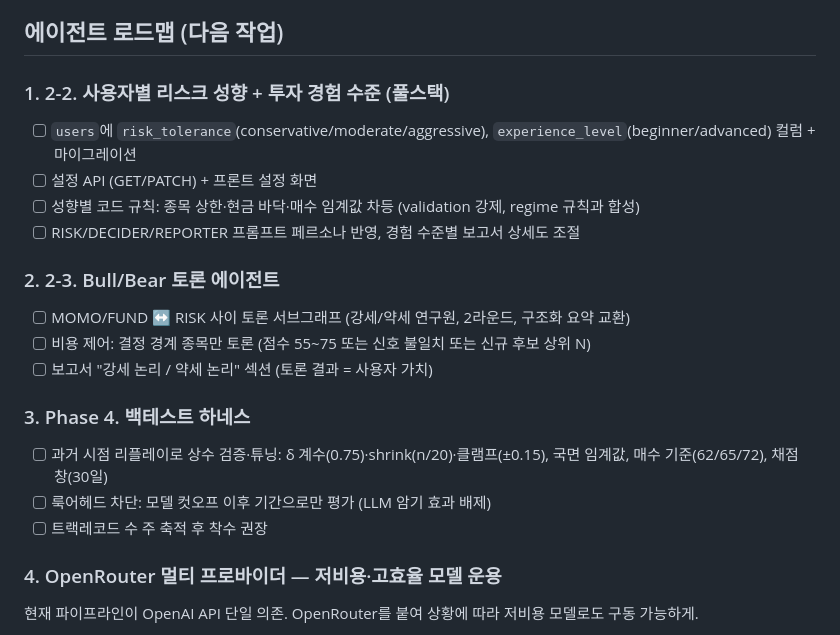
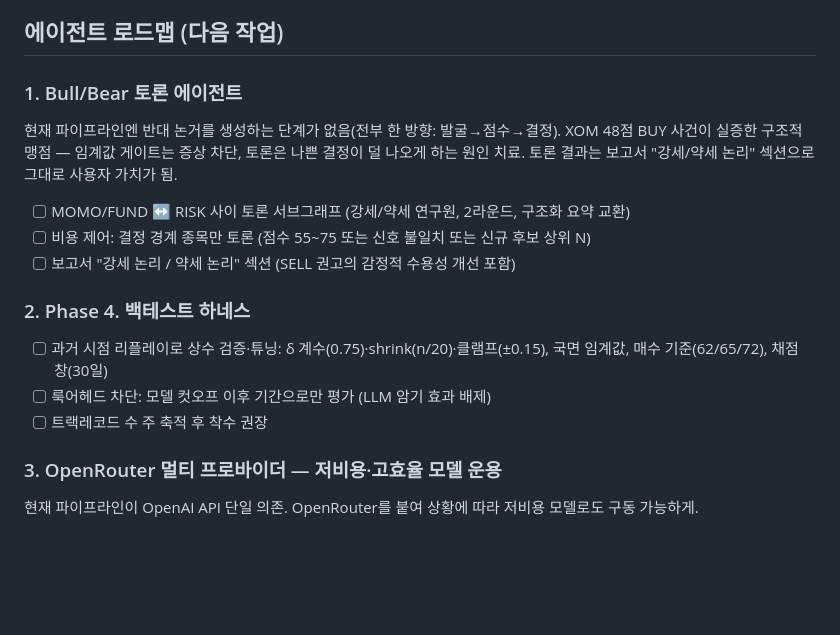
Before and after one commit to sbigstar0310/porta, a Markdown page: documents/TODO.md, the part around the change. GitHub-like rendering; blank space fills up the shorter version.

Commit message:
[docs] 로드맵 조정 — 리스크 성향 기능 제외, Bull/Bear 토론 1순위 승격
2-2(사용자별 리스크 성향)는 사용자 수 1명 단계에서 가치가 실현되지 않아
제외. Bull/Bear 토론은 반대 논거 생성 단계의 구조적 부재(XOM 48점 BUY
사건으로 실증)를 해소하는 원인 치료로서 1순위로 승격.

Co-Authored-By: Claude Fable 5 <noreply@anthropic.com>

```diff
--- a/documents/TODO.md
+++ b/documents/TODO.md
@@ -4,23 +4,18 @@
 
 ## 에이전트 로드맵 (다음 작업)
 
-### 1. 2-2. 사용자별 리스크 성향 + 투자 경험 수준 (풀스택)
-- [ ] `users`에 `risk_tolerance`(conservative/moderate/aggressive), `experience_level`(beginner/advanced) 컬럼 + 마이그레이션
-- [ ] 설정 API (GET/PATCH) + 프론트 설정 화면
-- [ ] 성향별 코드 규칙: 종목 상한·현금 바닥·매수 임계값 차등 (validation 강제, regime 규칙과 합성)
-- [ ] RISK/DECIDER/REPORTER 프롬프트 페르소나 반영, 경험 수준별 보고서 상세도 조절
-
-### 2. 2-3. Bull/Bear 토론 에이전트
+### 1. Bull/Bear 토론 에이전트
+현재 파이프라인엔 반대 논거를 생성하는 단계가 없음(전부 한 방향: 발굴→점수→결정). XOM 48점 BUY 사건이 실증한 구조적 맹점 — 임계값 게이트는 증상 차단, 토론은 나쁜 결정이 덜 나오게 하는 원인 치료. 토론 결과는 보고서 "강세/약세 논리" 섹션으로 그대로 사용자 가치가 됨.
 - [ ] MOMO/FUND ↔ RISK 사이 토론 서브그래프 (강세/약세 연구원, 2라운드, 구조화 요약 교환)
 - [ ] 비용 제어: 결정 경계 종목만 토론 (점수 55~75 또는 신호 불일치 또는 신규 후보 상위 N)
-- [ ] 보고서 "강세 논리 / 약세 논리" 섹션 (토론 결과 = 사용자 가치)
+- [ ] 보고서 "강세 논리 / 약세 논리" 섹션 (SELL 권고의 감정적 수용성 개선 포함)
 
-### 3. Phase 4. 백테스트 하네스
+### 2. Phase 4. 백테스트 하네스
 - [ ] 과거 시점 리플레이로 상수 검증·튜닝: δ 계수(0.75)·shrink(n/20)·클램프(±0.15), 국면 임계값, 매수 기준(62/65/72), 채점 창(30일)
 - [ ] 룩어헤드 차단: 모델 컷오프 이후 기간으로만 평가 (LLM 암기 효과 배제)
 - [ ] 트랙레코드 수 주 축적 후 착수 권장
 
-### 4. OpenRouter 멀티 프로바이더 — 저비용·고효율 모델 운용
+### 3. OpenRouter 멀티 프로바이더 — 저비용·고효율 모델 운용
 현재 파이프라인이 OpenAI API 단일 의존. OpenRouter를 붙여 상황에 따라 저비용 모델로도 구동 가능하게.
 - [ ] `graph/llm_clients/openrouter_client.py` — OpenRouter는 OpenAI 호환 API라 `ChatOpenAI(base_url="https://openrouter.ai/api/v1", api_key=OPENROUTER_API_KEY)`로 기존 클라이언트 재사용 가능
 - [ ] tier→모델 매핑을 프로바이더별 설정으로 분리 (`LLM_PROVIDER` env로 전환, `AGENT_TIERS`/`build_root_graph(llm_factory=...)` 구조는 그대로)
```
